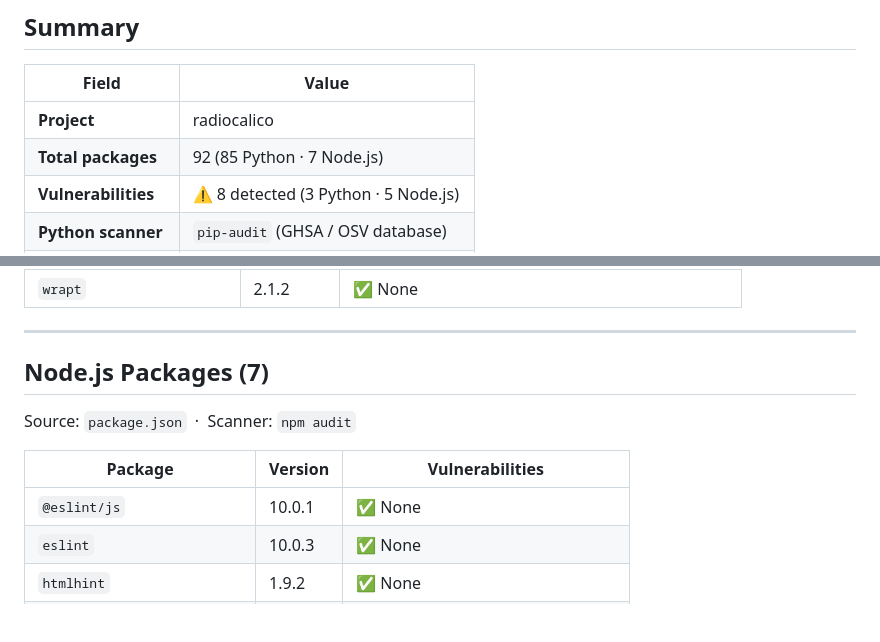
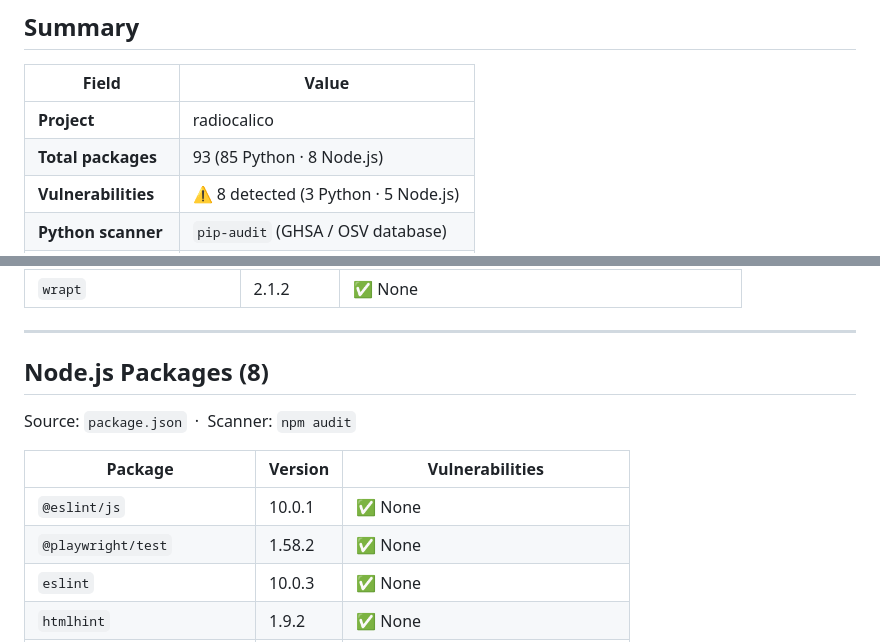
Before and after one commit to mgmarques/radiocalico, a Markdown page: docs/SBOM.md, 2 parts joined by grey strips. GitHub-like rendering; blank space fills up the shorter version.

Commit message:
chore: update docs/SBOM.md [skip ci]

```diff
--- a/docs/SBOM.md
+++ b/docs/SBOM.md
@@ -9,7 +9,7 @@
 | Field | Value |
 | --- | --- |
 | **Project** | radiocalico |
-| **Total packages** | 92 (85 Python · 7 Node.js) |
+| **Total packages** | 93 (85 Python · 8 Node.js) |
 | **Vulnerabilities** | ⚠️ 8 detected (3 Python · 5 Node.js) |
 | **Python scanner** | `pip-audit` (GHSA / OSV database) |
 | **Node.js scanner** | `npm audit` (npm advisory database) |
@@ -111,13 +111,14 @@ Source: `api/requirements.txt` + `api/requirements-dev.txt` &nbsp;·&nbsp; Scann
 
 ---
 
-## Node.js Packages (7)
+## Node.js Packages (8)
 
 Source: `package.json` &nbsp;·&nbsp; Scanner: `npm audit`
 
 | Package | Version | Vulnerabilities |
 | --- | --- | --- |
 | `@eslint/js` | 10.0.1 | ✅ None |
+| `@playwright/test` | 1.58.2 | ✅ None |
 | `eslint` | 10.0.3 | ✅ None |
 | `htmlhint` | 1.9.2 | ✅ None |
 | `jest` | 29.7.0 | ✅ None |
```
Also changed, not shown: other parts of docs/SBOM.md (+2 -2 lines).
